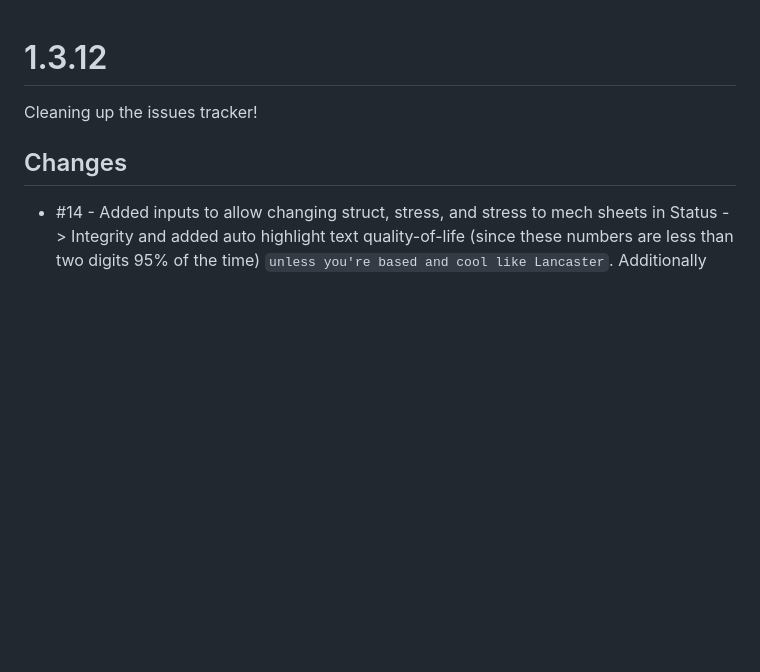
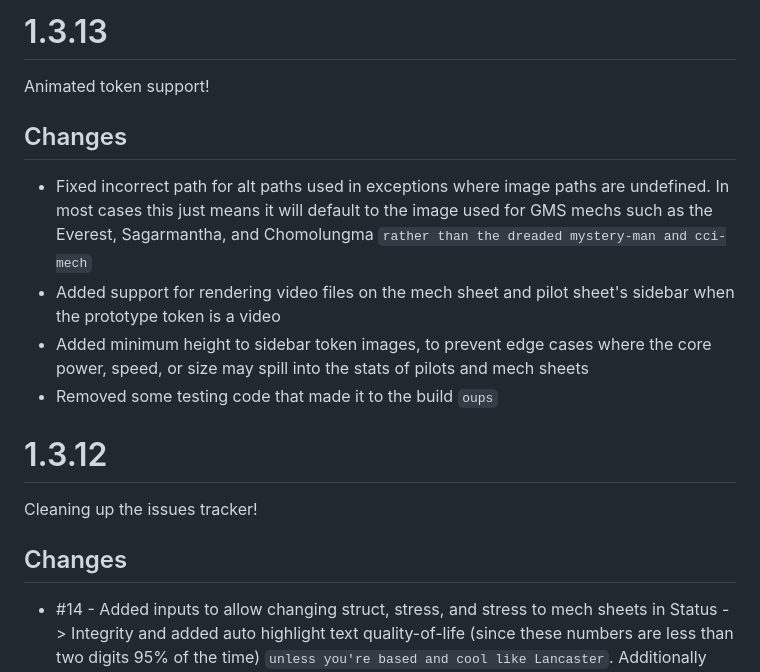
Before and after one commit to annoyedb/lancer-alternative-sheets, a Markdown page: CHANGELOG.md, the part around the change. Rendered like a GitHub page; blank space fills up the shorter version.

```diff
--- a/CHANGELOG.md
+++ b/CHANGELOG.md
@@ -1,3 +1,12 @@
+# 1.3.13
+Animated token support!
+
+## Changes
+* Fixed incorrect path for alt paths used in exceptions where image paths are undefined. In most cases this just means it will default to the image used for GMS mechs such as the Everest, Sagarmantha, and Chomolungma `rather than the dreaded mystery-man and cci-mech`
+* Added support for rendering video files on the mech sheet and pilot sheet's sidebar when the prototype token is a video
+* Added minimum height to sidebar token images, to prevent edge cases where the core power, speed, or size may spill into the stats of pilots and mech sheets
+* Removed some testing code that made it to the build `oups`
+
 # 1.3.12
 Cleaning up the issues tracker!
 
```
